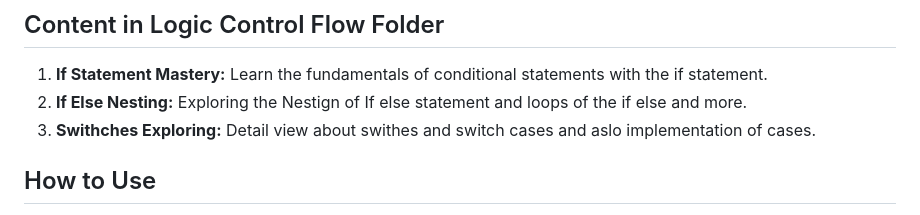
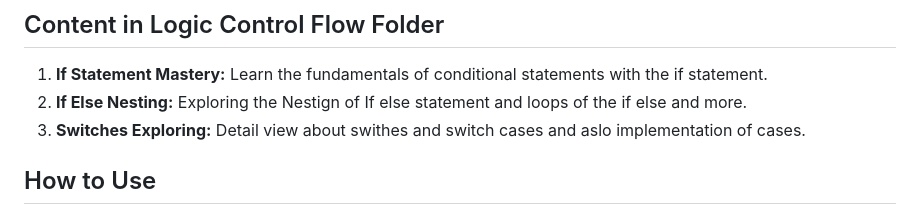
Before and after one commit to cod3-assassin/JavaScript-Topics, a Markdown page: README.md, the part around the change. GitHub-like rendering.

```diff
--- a/README.md
+++ b/README.md
@@ -111,7 +111,7 @@ with code examples.
    with the if statement.
 2. **If Else Nesting:** Exploring the Nestign of If else statement and loops of
    the if else and more.
-3. **Swithches Exploring:** Detail view about swithes and switch cases and aslo
+3. **Switches Exploring:** Detail view about swithes and switch cases and aslo
    implementation of cases.
 
 ## How to Use
```
